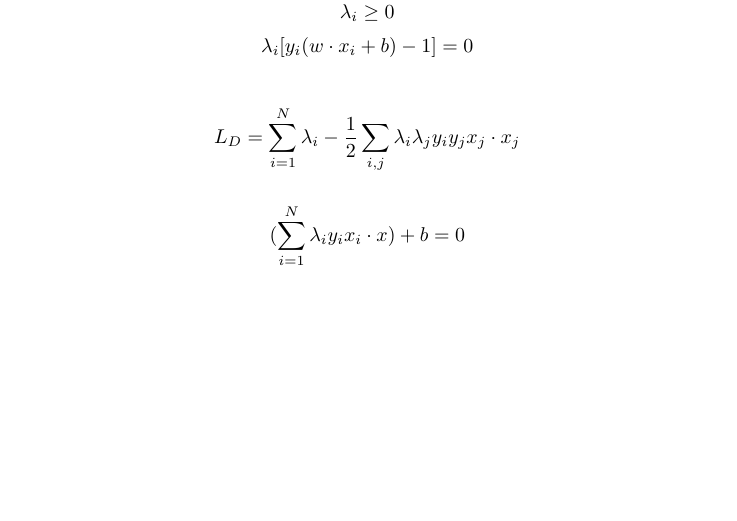
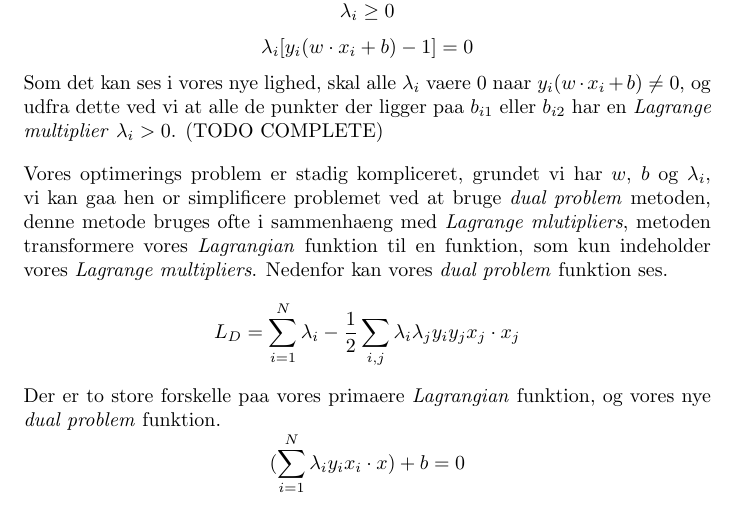
Before and after one commit to RuneKokNielsen/mad, a LaTeX document (rapport.tex): part of page 13 of 15 before the commit and part of page 13 of 16 after it, cut so that both start at the same text, the shorter picture padded with empty space. Compiled offline with pdfLaTeX.

Commit message:
more linear

```diff
--- a/rapport.tex
+++ b/rapport.tex
@@ -366,9 +366,11 @@ $$\frac{\partial L_p}{\partial b} = 0 \Rightarrow \sum\limits_{i=1}^N \lambda_i
 Selvom vi har fundet de partielt defirentieret funktioner, er det stadig ikke muligt at finde $w$ og $b$, dette skyldes at vores definition (....TODO.... -> Reference til definition) kun indeholder uligheder, og at \textit{Lagrange multiplier} skal bruge ligheder, hvis vores definition havde indeholdt ligheder, ville det havde vaeret muligt at finde vaerdierne til $w$, $b$ og $\lambda$ med de $N$ ligninger som vi har givet. Men for at loese dette problem skal vi transformere vores uligheder til ligheder, og dette kan vi goere med \textit{Karush-Kuhn-Tucker} betingelser, disse betingelser kan ses nedenfor.
 $$\lambda_i \geq 0$$
 $$\lambda_i[y_i(w \cdot x_i + b) - 1] = 0$$
+Som det kan ses i vores nye lighed, skal alle $\lambda_i$ vaere $0$ naar $y_i(w \cdot x_i + b) \neq 0$, og udfra dette ved vi at alle de punkter der ligger paa $b_{i1}$ eller $b_{i2}$ har en \textit{Lagrange multiplier} $\lambda_i > 0$.  (TODO COMPLETE)
 
+Vores optimerings problem er stadig kompliceret, grundet vi har $w$, $b$ og $\lambda_i$, vi kan gaa hen or simplificere problemet ved at bruge \textit{dual problem} metoden, denne metode bruges ofte i sammenhaeng med \textit{Lagrange mlutipliers}, metoden transformere vores \textit{Lagrangian} funktion til en funktion, som kun indeholder vores \textit{Lagrange multipliers}. Nedenfor kan vores \textit{dual problem} funktion ses.
 $$L_D = \sum\limits_{i=1}^N \lambda_i - \frac{1}{2}\sum\limits_{i,j} \lambda_i \lambda_j y_i y_j x_j \cdot x_j$$
-
+Der er to store forskelle paa vores primaere \textit{Lagrangian} funktion, og vores nye \textit{dual problem} funktion.
 $$( \sum\limits_{i=1}^N \lambda_i y_i x_i \cdot x) + b = 0$$
 
 $$f(z) = sign(w \cdot z + b) = sign( \sum\limits_{i=1}^N \lambda_i y_i x_i \cdot z + b)$$
```
